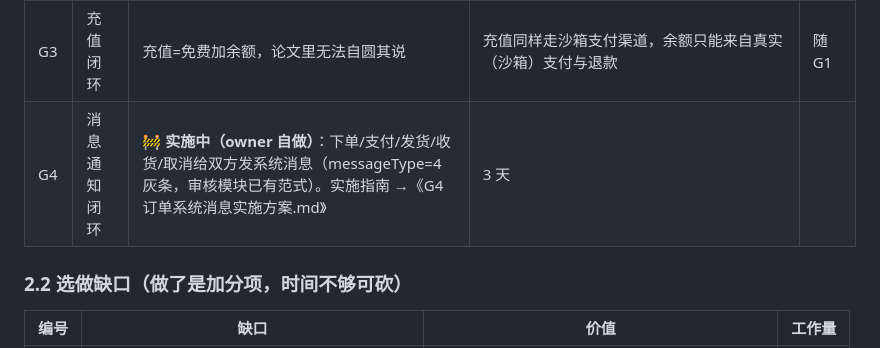
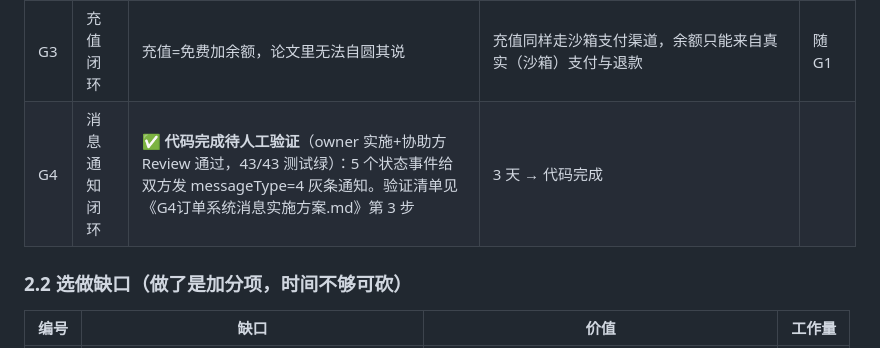
Before and after one commit to CUTEcivetcat/c2c, a Markdown page: docs/毕业设计完善路线.md, the part around the change. Drawn GitHub-style.

Commit message:
docs: G4 标记代码完成待人工验证

```diff
--- a/docs/毕业设计完善路线.md
+++ b/docs/毕业设计完善路线.md
@@ -29,7 +29,7 @@
 | G1 | 真实支付 | 模拟充值直接加余额（P1-3）；支付即自动完成（C3） | 接入**支付宝沙箱**（免商户资质）：`payment_order` 表 + 回调验签 + 幂等；订单状态机按《真实支付接入方案.md》落地为「0→1 托管→2 发货→3 收货→4 完成/5 取消退款」 | 2~3 周 |
 | G2 | 订单超时关单 | ✅ **已完成**（M2-2.4）：`OrderTimeoutTask` 每 60s 扫描，30 分钟未支付自动取消+恢复商品在售，条件更新防误杀 | 2 天 → 已完成 |
 | G3 | 充值闭环 | 充值=免费加余额，论文里无法自圆其说 | 充值同样走沙箱支付渠道，余额只能来自真实（沙箱）支付与退款 | 随 G1 |
-| G4 | 消息通知闭环 | 🚧 **实施中（owner 自做）**：下单/支付/发货/收货/取消给双方发系统消息（messageType=4 灰条，审核模块已有范式）。实施指南 →《G4订单系统消息实施方案.md》 | 3 天 |
+| G4 | 消息通知闭环 | ✅ **代码完成待人工验证**（owner 实施+协助方 Review 通过，43/43 测试绿）：5 个状态事件给双方发 messageType=4 灰条通知。验证清单见《G4订单系统消息实施方案.md》第 3 步 | 3 天 → 代码完成 |
 
 ### 2.2 选做缺口（做了是加分项，时间不够可砍）
 
```
